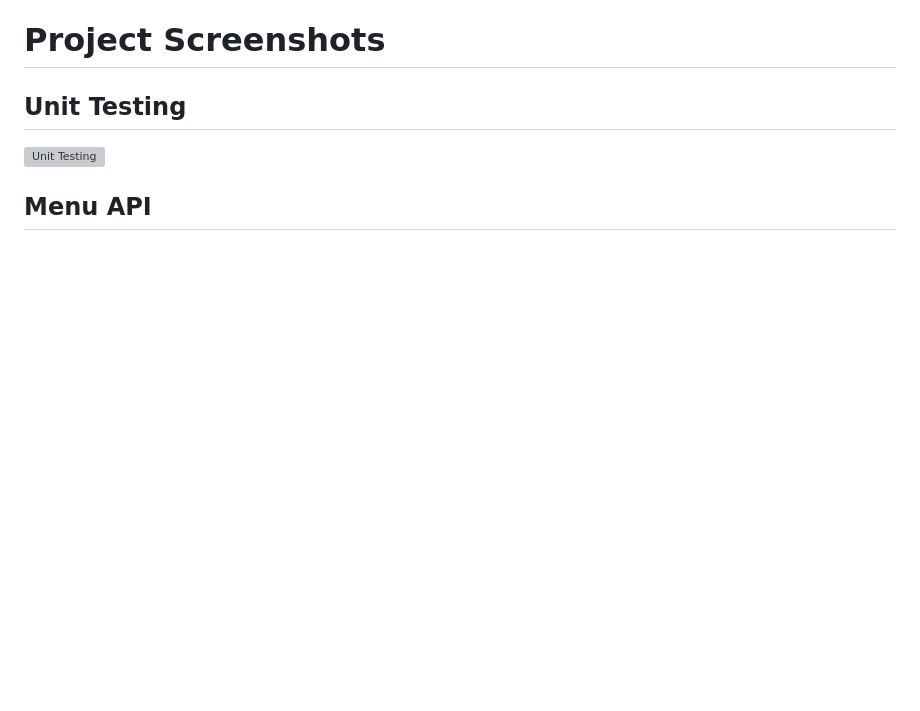
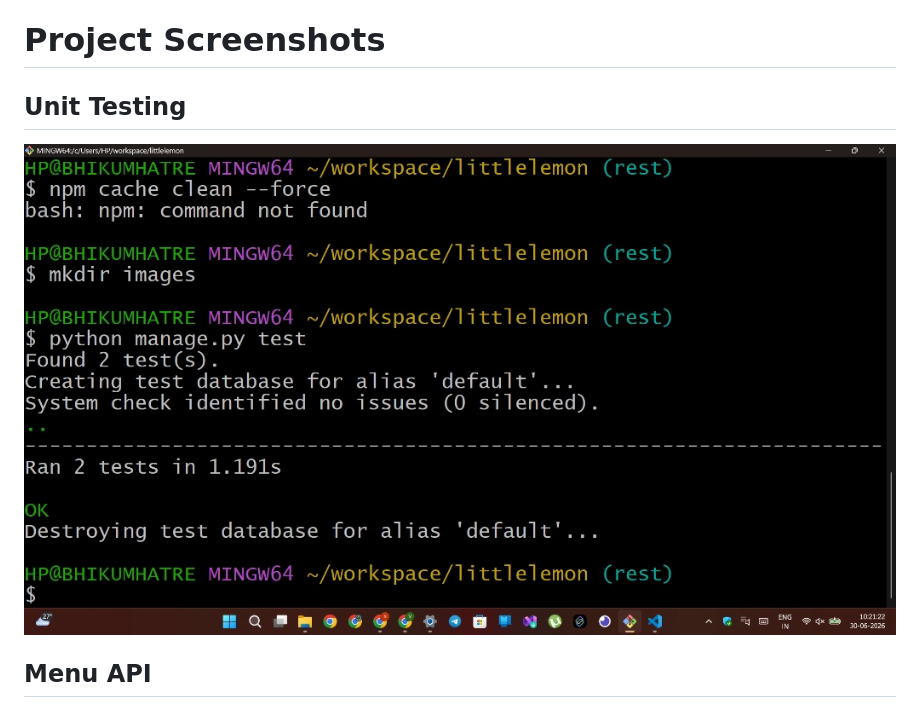
Before and after one commit to dvloperhol8701/little-lemon, a Markdown page: README.md, the part around the change. GitHub-like rendering; blank space fills up the shorter version; grey boxes are pictures that could not be loaded.

Commit message:
Update unit testing image format from JPG to PNG

```diff
--- a/README.md
+++ b/README.md
@@ -134,7 +134,7 @@ The APIs were successfully tested using:
 # Project Screenshots
 
 ## Unit Testing
-![Unit Testing](images/unit-test.jpg)
+![Unit Testing](images/unit-test.png)
 
 ## Menu API
 ![Menu API](images/get-menu.png)
```
